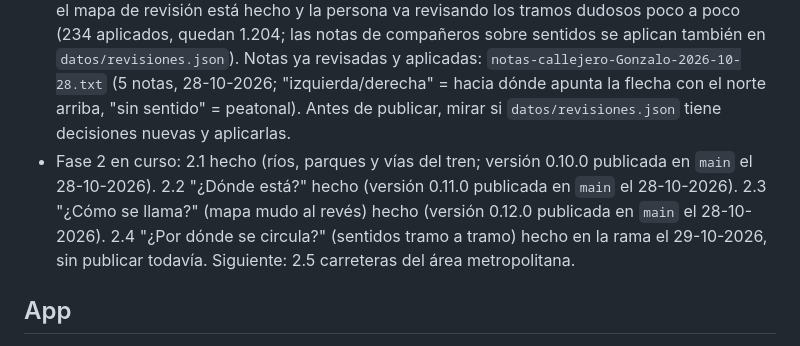
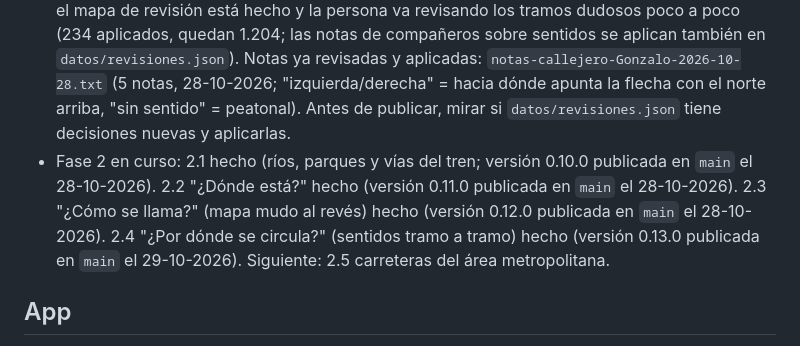
Before and after one commit to GranadaSaSe/callejero-granada, a Markdown page: CLAUDE.md, the part around the change. GitHub-like rendering.

Commit message:
Actualiza el estado: versión 0.13.0 publicada
Co-Authored-By: Claude Opus 5.5 <noreply@anthropic.com>

```diff
--- a/CLAUDE.md
+++ b/CLAUDE.md
@@ -14,7 +14,7 @@ App web instalable (PWA) para preparar la prueba de callejero de la oposición d
 
 - Paso 0 terminado salvo el 0.8: "Hola Granada" publicada en https://granadasase.github.io/callejero-granada/ e instalada y probada en modo avión en Android e iPhone. El material de estudio irá a `material/` (no se sube a GitHub).
 - Se trabaja en la rama `fase1-datos` (se une a `main` cuando la app tenga algo nuevo que enseñar). Fase 1 hecha salvo el 1.3 (versión 0.9.0 publicada en `main` el 28-10-2026). Paso 1.3: el mapa de revisión está hecho y la persona va revisando los tramos dudosos poco a poco (234 aplicados, quedan 1.204; las notas de compañeros sobre sentidos se aplican también en `datos/revisiones.json`). Notas ya revisadas y aplicadas: `notas-callejero-Gonzalo-2026-10-28.txt` (5 notas, 28-10-2026; "izquierda/derecha" = hacia dónde apunta la flecha con el norte arriba, "sin sentido" = peatonal). Antes de publicar, mirar si `datos/revisiones.json` tiene decisiones nuevas y aplicarlas.
-- Fase 2 en curso: 2.1 hecho (ríos, parques y vías del tren; versión 0.10.0 publicada en `main` el 28-10-2026). 2.2 "¿Dónde está?" hecho (versión 0.11.0 publicada en `main` el 28-10-2026). 2.3 "¿Cómo se llama?" (mapa mudo al revés) hecho (versión 0.12.0 publicada en `main` el 28-10-2026). 2.4 "¿Por dónde se circula?" (sentidos tramo a tramo) hecho en la rama el 29-10-2026, sin publicar todavía. Siguiente: 2.5 carreteras del área metropolitana.
+- Fase 2 en curso: 2.1 hecho (ríos, parques y vías del tren; versión 0.10.0 publicada en `main` el 28-10-2026). 2.2 "¿Dónde está?" hecho (versión 0.11.0 publicada en `main` el 28-10-2026). 2.3 "¿Cómo se llama?" (mapa mudo al revés) hecho (versión 0.12.0 publicada en `main` el 28-10-2026). 2.4 "¿Por dónde se circula?" (sentidos tramo a tramo) hecho (versión 0.13.0 publicada en `main` el 29-10-2026). Siguiente: 2.5 carreteras del área metropolitana.
 
 ## App
 
```
